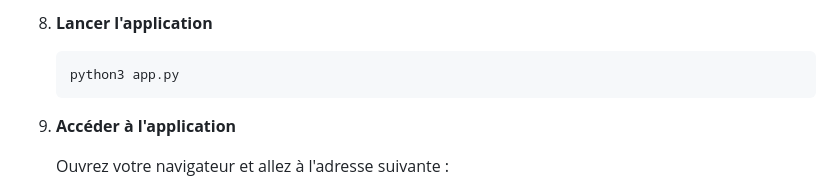
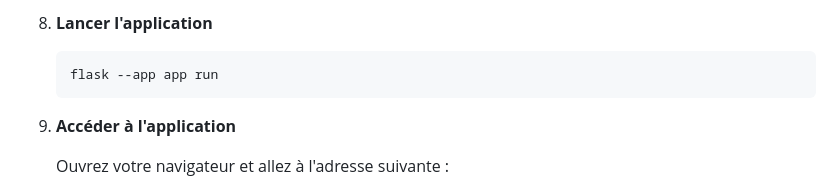
Before and after one commit to notRiyad/flask-portfolio-tracker, a Markdown page: README.md, the part around the change. Drawn GitHub-style.

````diff
--- a/README.md
+++ b/README.md
@@ -71,7 +71,7 @@ Avant de commencer, assurez-vous d'avoir les éléments suivants installés :
 
 8. **Lancer l'application**
     ```bash
-    python3 app.py
+    flask --app app run
     ```
 
 9. **Accéder à l'application**
````
